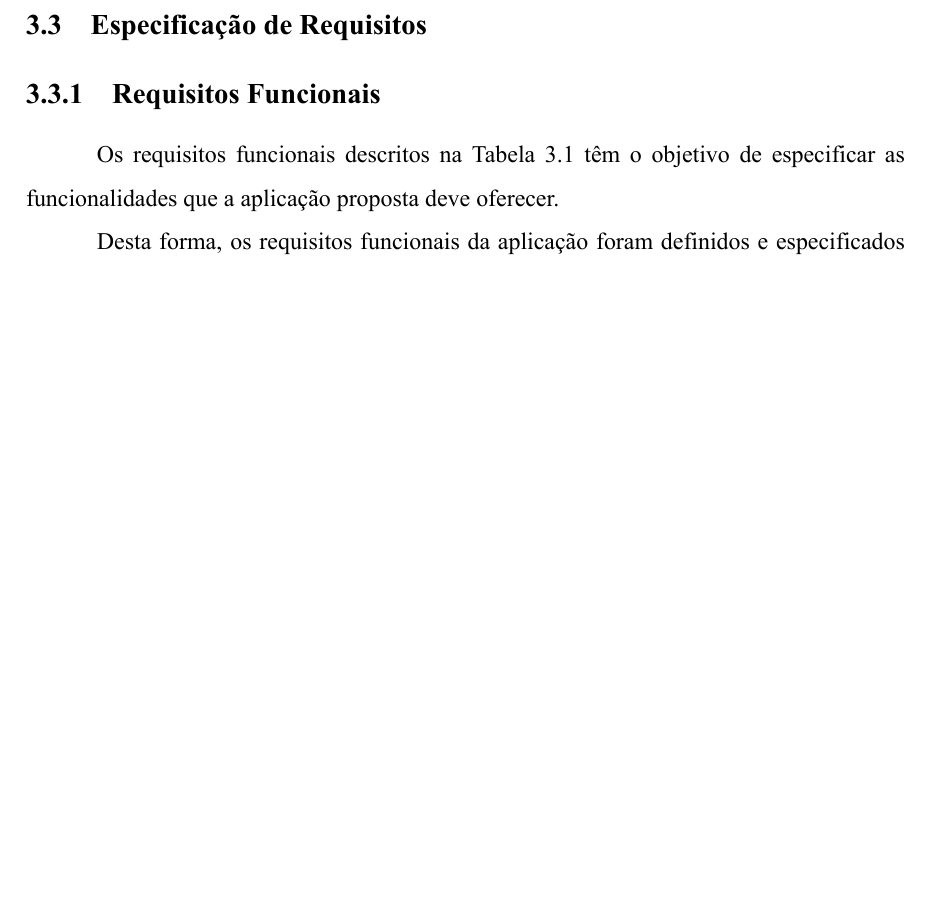
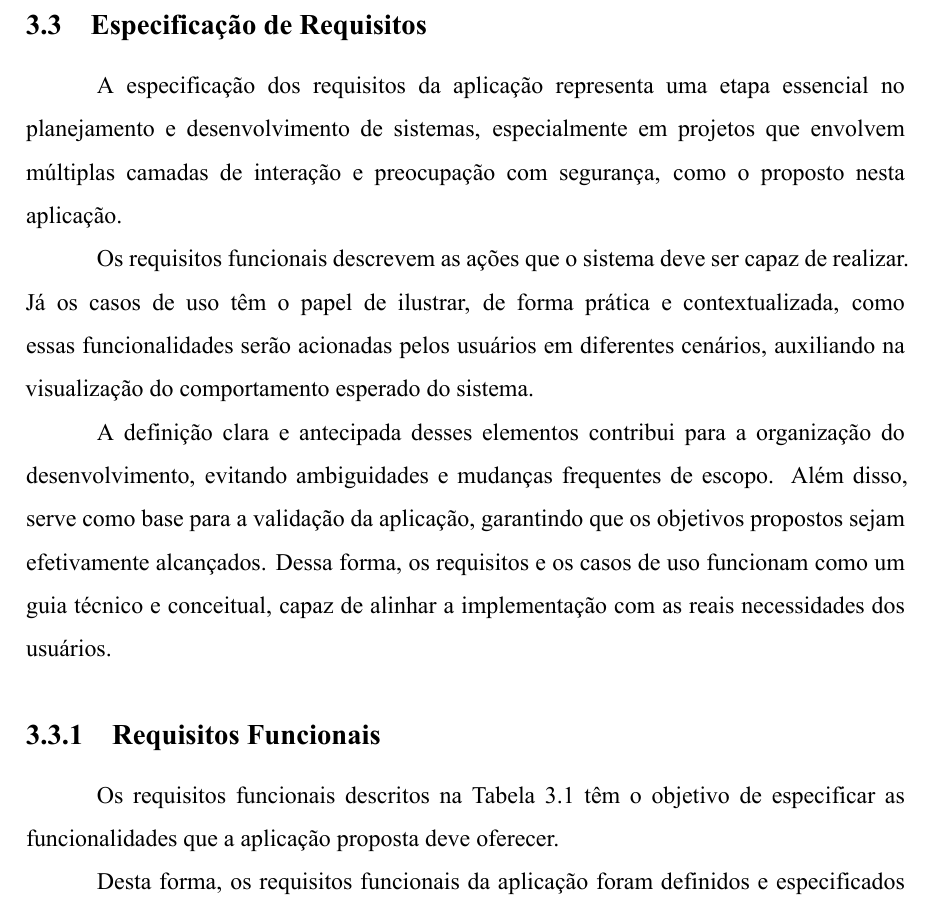
Before and after one commit to henriquesebastiao/tcc, a LaTeX thesis (tcc.tex, which reads textuais/metodologia.tex): part of page 28 of 33 before the commit and part of page 28 of 34 after it, cut so that both start at the same text, the shorter picture padded with empty space. Compiled offline with XeLaTeX.

Commit message:
Adicionando descrição a seção Especificação de Requisitos

```diff
--- a/textuais/metodologia.tex
+++ b/textuais/metodologia.tex
@@ -95,6 +95,26 @@ desenvolvimento centrado no usuário e tecnicamente fundamentado.
 
 \subsection{Especificação de Requisitos}
 
+A especificação dos requisitos da aplicação representa uma etapa
+essencial no planejamento e desenvolvimento de sistemas,
+especialmente em projetos que envolvem múltiplas camadas de interação
+e preocupação com segurança, como o proposto nesta aplicação.
+
+Os requisitos funcionais descrevem as ações que o sistema deve ser capaz
+de realizar. Já os casos de uso têm o papel de ilustrar, de forma
+prática e contextualizada, como essas funcionalidades serão acionadas
+pelos usuários em diferentes cenários, auxiliando na visualização do
+comportamento esperado do sistema.
+
+A definição clara e antecipada
+desses elementos contribui para a organização do desenvolvimento,
+evitando ambiguidades e mudanças frequentes de escopo. Além disso,
+serve como base para a validação da aplicação, garantindo que os
+objetivos propostos sejam efetivamente alcançados. Dessa forma, os
+requisitos e os casos de uso funcionam como um guia técnico e
+conceitual, capaz de alinhar a implementação com as reais
+necessidades dos usuários.
+
 \subsubsection{Requisitos Funcionais}
 
 Os requisitos funcionais descritos na Tabela
```
